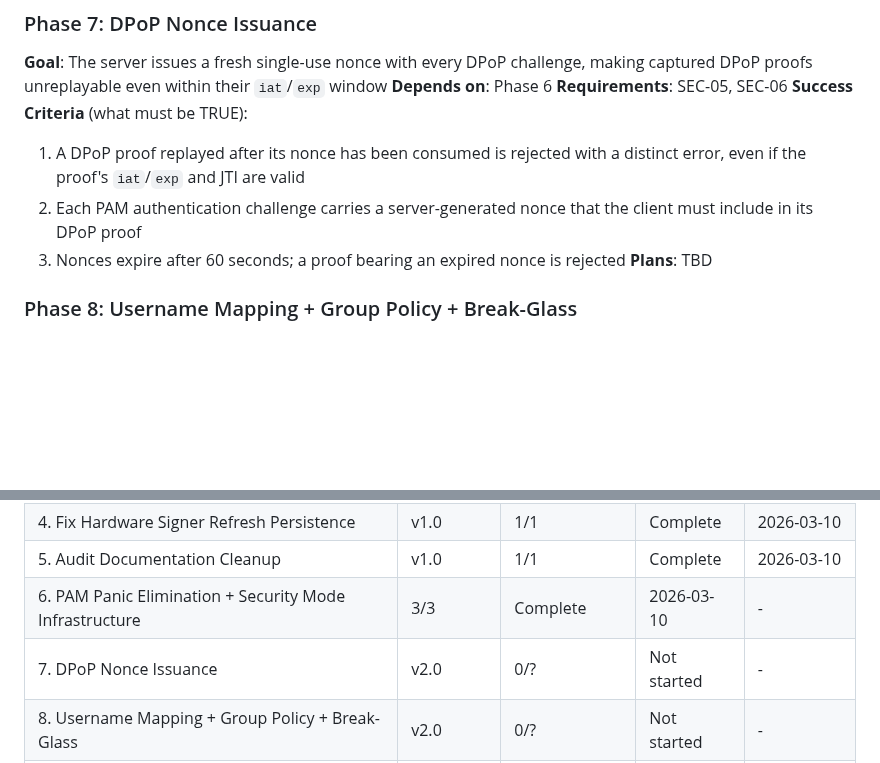
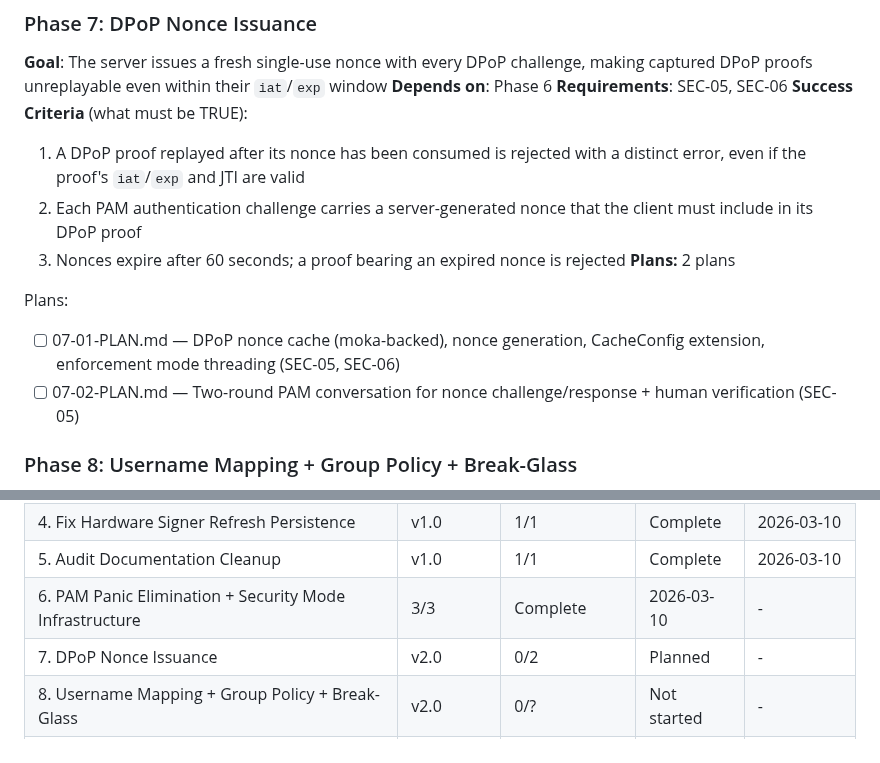
Before and after one commit to prodnull/unix-oidc, a Markdown page: .planning/ROADMAP.md, 2 parts joined by grey strips. Rendered like a GitHub page; blank space fills up the shorter version.

Commit message:
docs(07): create phase plan for DPoP nonce issuance

```diff
--- a/.planning/ROADMAP.md
+++ b/.planning/ROADMAP.md
@@ -60,7 +60,11 @@ Plans:
   1. A DPoP proof replayed after its nonce has been consumed is rejected with a distinct error, even if the proof's `iat`/`exp` and JTI are valid
   2. Each PAM authentication challenge carries a server-generated nonce that the client must include in its DPoP proof
   3. Nonces expire after 60 seconds; a proof bearing an expired nonce is rejected
-**Plans**: TBD
+**Plans:** 2 plans
+
+Plans:
+- [ ] 07-01-PLAN.md — DPoP nonce cache (moka-backed), nonce generation, CacheConfig extension, enforcement mode threading (SEC-05, SEC-06)
+- [ ] 07-02-PLAN.md — Two-round PAM conversation for nonce challenge/response + human verification (SEC-05)
 
 ### Phase 8: Username Mapping + Group Policy + Break-Glass
 **Goal**: Enterprise deployments can map IdP claim values to local Unix usernames, restrict login to specific OIDC groups, and rely on break-glass accounts being enforced with an audit trail
@@ -120,7 +124,7 @@ Plans:
 | 4. Fix Hardware Signer Refresh Persistence | v1.0 | 1/1 | Complete | 2026-03-10 |
 | 5. Audit Documentation Cleanup | v1.0 | 1/1 | Complete | 2026-03-10 |
 | 6. PAM Panic Elimination + Security Mode Infrastructure | 3/3 | Complete   | 2026-03-10 | - |
-| 7. DPoP Nonce Issuance | v2.0 | 0/? | Not started | - |
+| 7. DPoP Nonce Issuance | v2.0 | 0/2 | Planned | - |
 | 8. Username Mapping + Group Policy + Break-Glass | v2.0 | 0/? | Not started | - |
 | 9. Token Introspection + Session Lifecycle + Token Refresh | v2.0 | 0/? | Not started | - |
 | 10. CIBA Step-Up + FIDO2 via ACR Delegation | v2.0 | 0/? | Not started | - |
```
Also changed, not shown: 2 other files.
